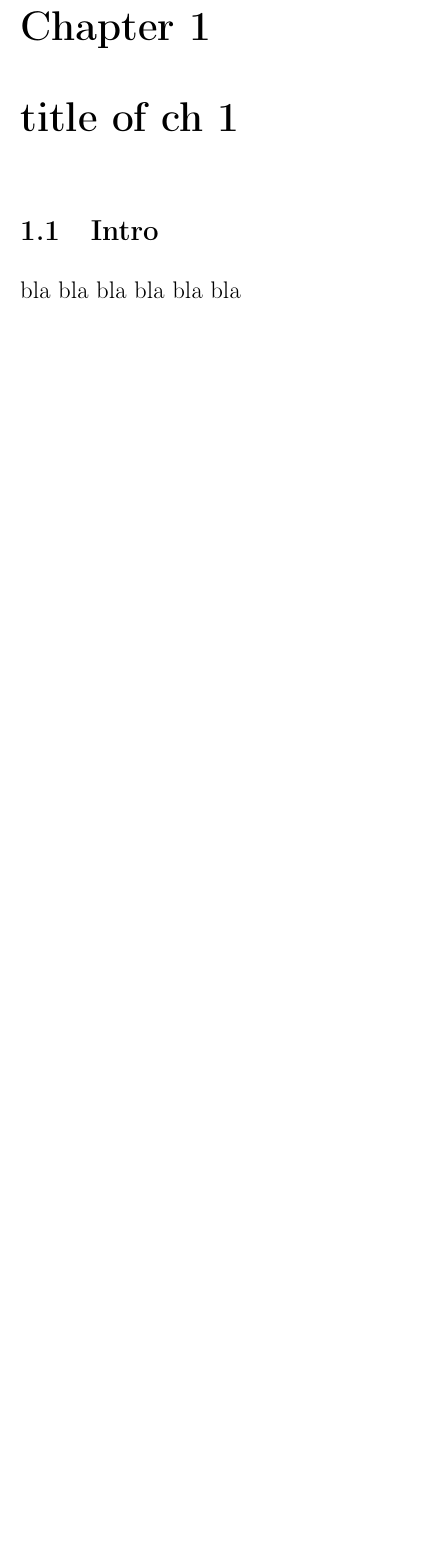
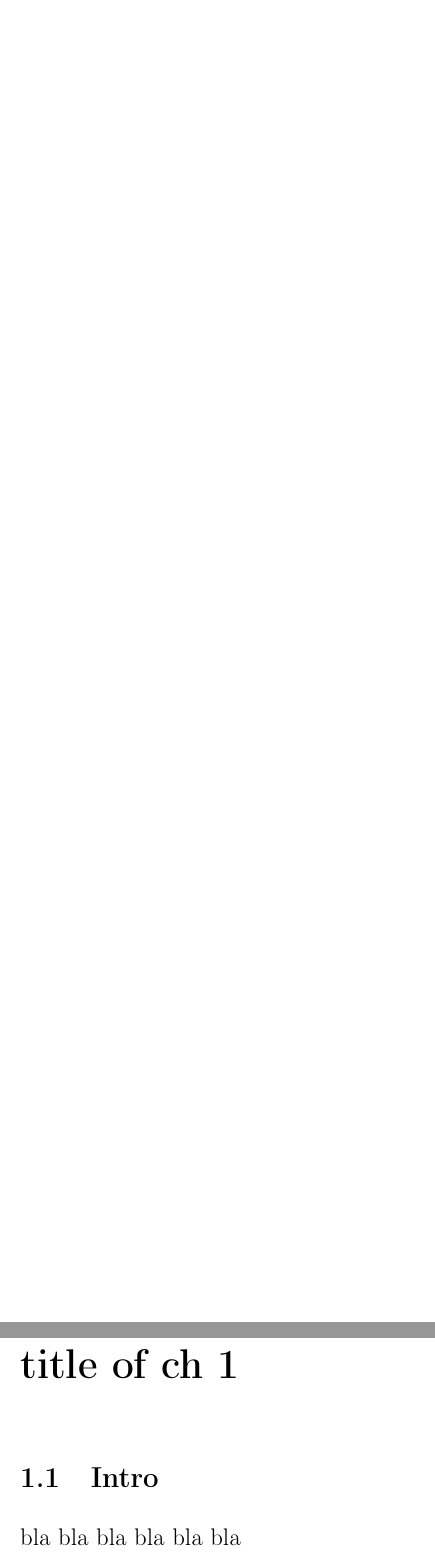
Before and after one commit to adithyarao3103/Thesis-Template, a LaTeX thesis (THESIS.tex): part of page 7 of 9 before the commit and two parts of pages 7 and 8 of 10 after it, the two joined at a grey line, cut at the place of the change, the shorter picture padded with empty space. Compiled offline with pdfLaTeX.

Commit message:
add blank page after toc

```diff
--- a/THESIS.tex
+++ b/THESIS.tex
@@ -94,6 +94,9 @@ contents={%
 \include{preamble/toc}
 %%%%%%%%%%%%%%%%%%%%%%%%%%%%%%%%%%%%%%%%%%%%%%%%%%%%%%%%%%%%%%%%%%%%%%%%%%%%%
 
+\thispagestyle{empty}
+\
+\newpage
 \setcounter{page}{0}
 \pagenumbering{arabic}
 
```
Also changed, not shown: THESIS.pdf, 1 other file.
